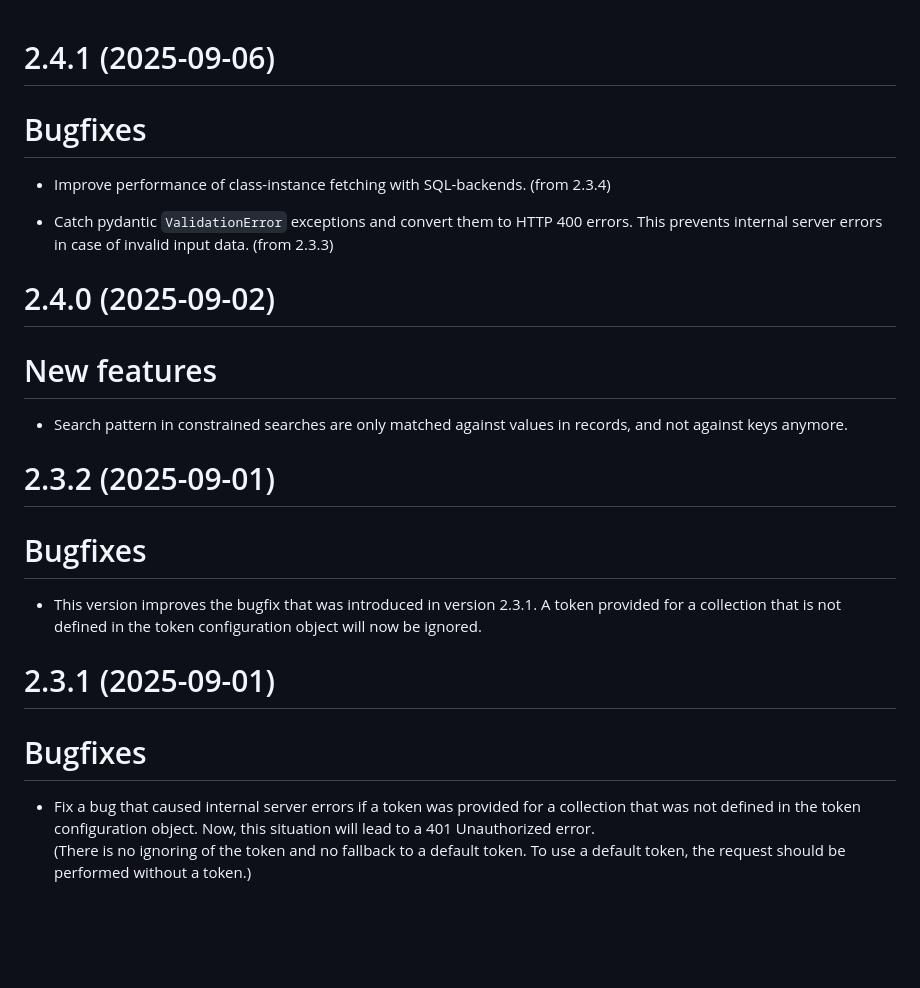
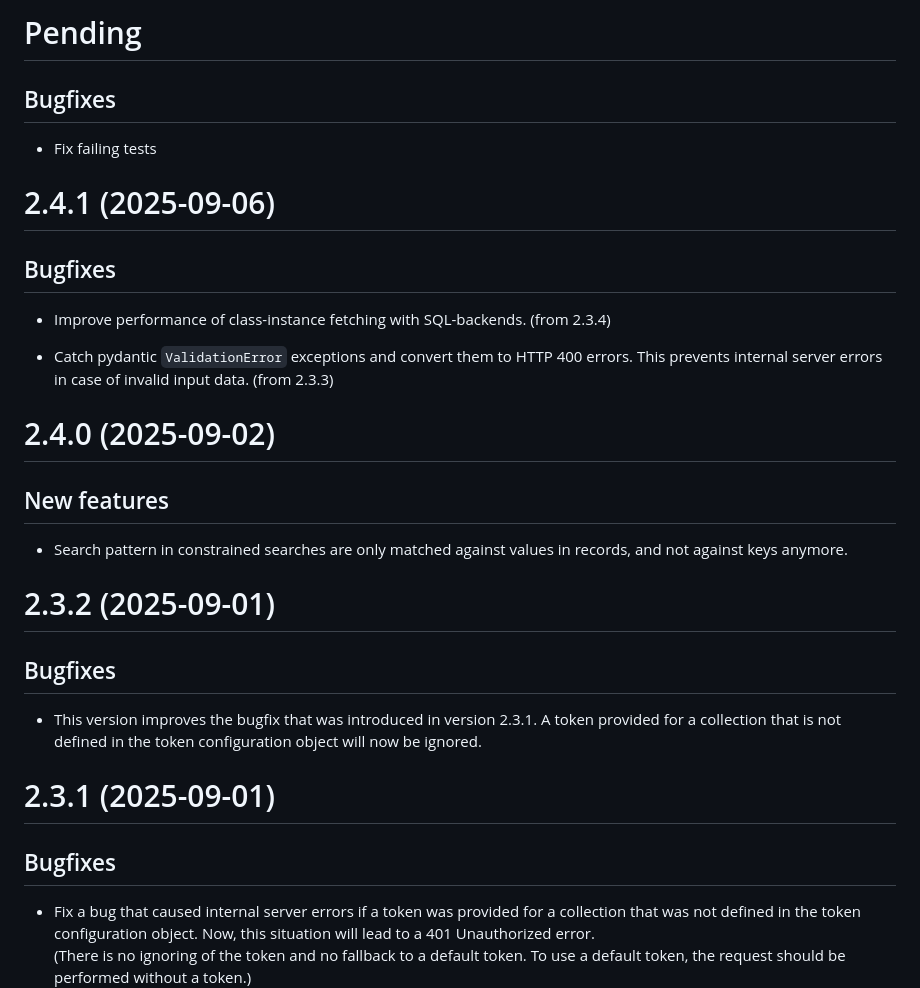
Before and after one commit to christian-monch/dump-things-server, a Markdown page: CHANGELOG.md, the part around the change. Rendered like a GitHub page; blank space fills up the shorter version.

```diff
--- a/CHANGELOG.md
+++ b/CHANGELOG.md
@@ -1,6 +1,13 @@
+# Pending
+
+## Bugfixes
+
+- Fix failing tests
+
+
 # 2.4.1 (2025-09-06)
 
-# Bugfixes
+## Bugfixes
 
 - Improve performance of class-instance fetching with SQL-backends. (from 2.3.4)
 
@@ -10,7 +17,7 @@
 
 # 2.4.0 (2025-09-02)
 
-# New features
+## New features
 
 - Search pattern in constrained searches are only matched against values in
   records, and not against keys anymore.
@@ -18,7 +25,7 @@
 
 # 2.3.2 (2025-09-01)
 
-# Bugfixes
+## Bugfixes
 
 - This version improves the bugfix that was introduced in version 2.3.1.
   A token provided for a collection that is not defined in the token
@@ -27,7 +34,7 @@
 
 # 2.3.1 (2025-09-01)
 
-# Bugfixes
+## Bugfixes
 
 - Fix a bug that caused internal server errors if a token was provided for a
   collection that was not defined in the token configuration object. Now, this
```
